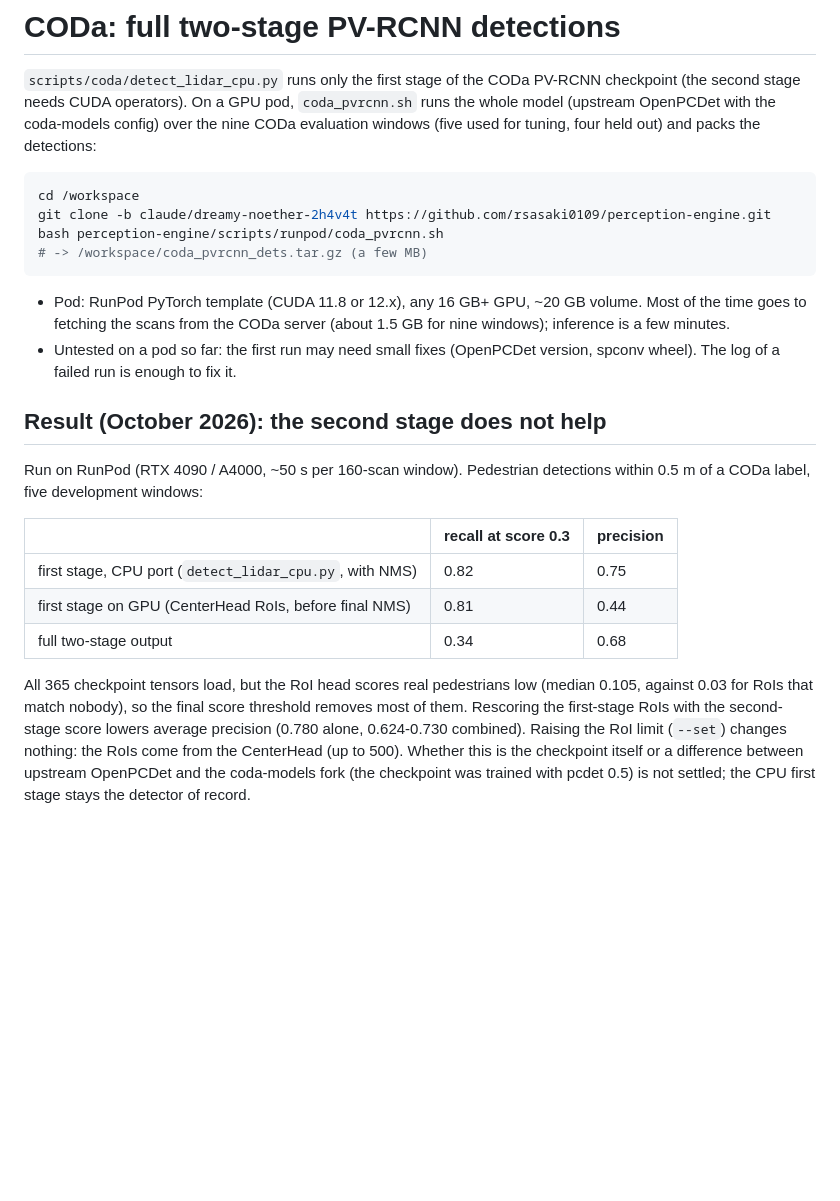
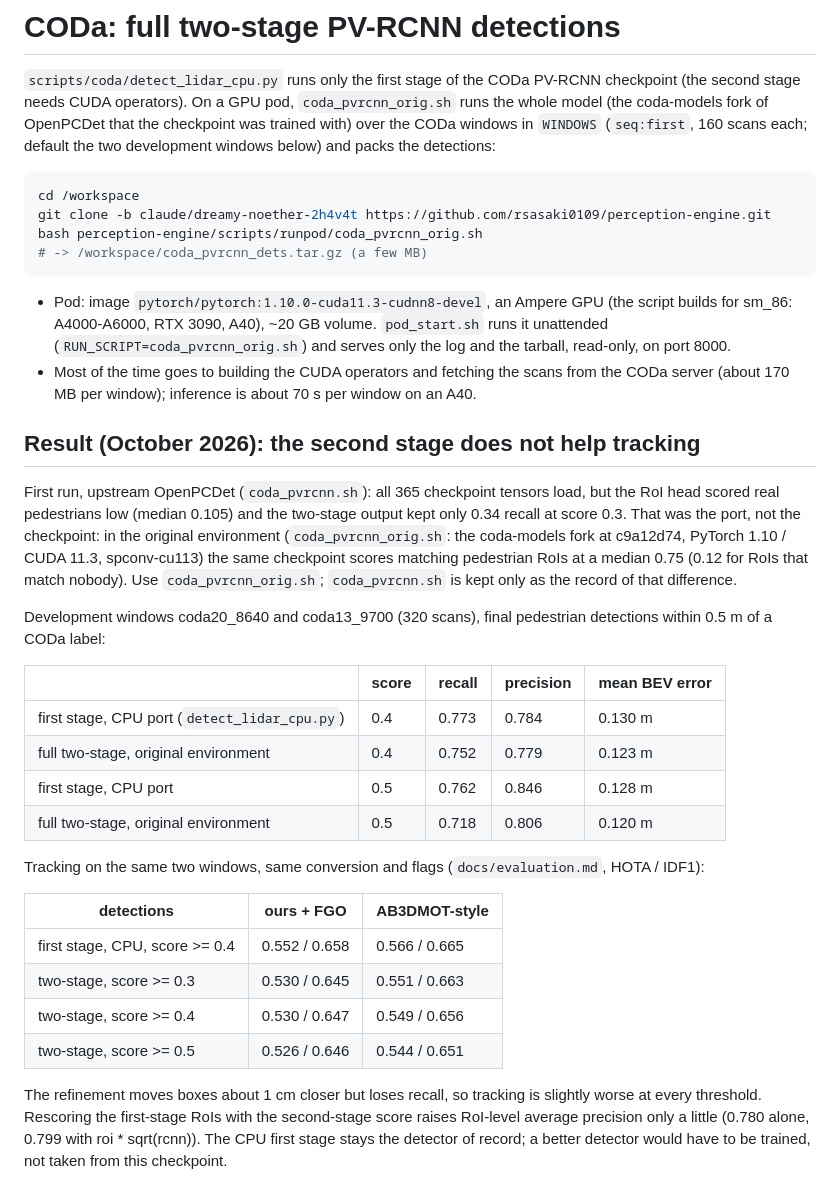
Before and after one commit to rsasaki0109/factor-tracker, a Markdown page: scripts/runpod/README.md, the part around the change. GitHub-like rendering; blank space fills up the shorter version.

Commit message:
RunPod CODa: two-stage PV-RCNN in the original environment
The low second-stage scores came from running the checkpoint under upstream
OpenPCDet; in the coda-models environment (PyTorch 1.10 / CUDA 11.3) it scores
pedestrians normally. Even so, the two-stage output tracks slightly worse
than the CPU first stage on the development windows, so the first stage
stays the detector of record.

Co-Authored-By: Claude Opus 5.5 <noreply@anthropic.com>
Claude-Session: https://claude.ai/code/session_017AcAjj3th6Kyh9NM8zeLRM

````diff
--- a/scripts/runpod/README.md
+++ b/scripts/runpod/README.md
@@ -87,40 +87,60 @@ terms and do not commit it to this repository.
 
 `scripts/coda/detect_lidar_cpu.py` runs only the first stage of the CODa
 PV-RCNN checkpoint (the second stage needs CUDA operators). On a GPU pod,
-`coda_pvrcnn.sh` runs the whole model (upstream OpenPCDet with the
-coda-models config) over the nine CODa evaluation windows (five used for
-tuning, four held out) and packs the detections:
+`coda_pvrcnn_orig.sh` runs the whole model (the coda-models fork of OpenPCDet
+that the checkpoint was trained with) over the CODa windows in `WINDOWS`
+(`seq:first`, 160 scans each; default the two development windows below) and
+packs the detections:
 
 ```sh
 cd /workspace
 git clone -b claude/dreamy-noether-2h4v4t https://github.com/rsasaki0109/perception-engine.git
-bash perception-engine/scripts/runpod/coda_pvrcnn.sh
+bash perception-engine/scripts/runpod/coda_pvrcnn_orig.sh
 # -> /workspace/coda_pvrcnn_dets.tar.gz (a few MB)
 ```
 
-- Pod: RunPod PyTorch template (CUDA 11.8 or 12.x), any 16 GB+ GPU, ~20 GB
-  volume. Most of the time goes to fetching the scans from the CODa server
-  (about 1.5 GB for nine windows); inference is a few minutes.
-- Untested on a pod so far: the first run may need small fixes (OpenPCDet
-  version, spconv wheel). The log of a failed run is enough to fix it.
+- Pod: image `pytorch/pytorch:1.10.0-cuda11.3-cudnn8-devel`, an Ampere GPU
+  (the script builds for sm_86: A4000-A6000, RTX 3090, A40), ~20 GB volume.
+  `pod_start.sh` runs it unattended (`RUN_SCRIPT=coda_pvrcnn_orig.sh`) and
+  serves only the log and the tarball, read-only, on port 8000.
+- Most of the time goes to building the CUDA operators and fetching the scans
+  from the CODa server (about 170 MB per window); inference is about 70 s per
+  window on an A40.
 
-## Result (October 2026): the second stage does not help
+## Result (October 2026): the second stage does not help tracking
 
-Run on RunPod (RTX 4090 / A4000, ~50 s per 160-scan window). Pedestrian
-detections within 0.5 m of a CODa label, five development windows:
+First run, upstream OpenPCDet (`coda_pvrcnn.sh`): all 365 checkpoint tensors
+load, but the RoI head scored real pedestrians low (median 0.105) and the
+two-stage output kept only 0.34 recall at score 0.3. That was the port, not
+the checkpoint: in the original environment (`coda_pvrcnn_orig.sh`: the
+coda-models fork at c9a12d74, PyTorch 1.10 / CUDA 11.3, spconv-cu113) the
+same checkpoint scores matching pedestrian RoIs at a median 0.75 (0.12 for
+RoIs that match nobody). Use `coda_pvrcnn_orig.sh`; `coda_pvrcnn.sh` is kept
+only as the record of that difference.
 
-| | recall at score 0.3 | precision |
+Development windows coda20_8640 and coda13_9700 (320 scans), final
+pedestrian detections within 0.5 m of a CODa label:
+
+| | score | recall | precision | mean BEV error |
+| --- | --- | --- | --- | --- |
+| first stage, CPU port (`detect_lidar_cpu.py`) | 0.4 | 0.773 | 0.784 | 0.130 m |
+| full two-stage, original environment | 0.4 | 0.752 | 0.779 | 0.123 m |
+| first stage, CPU port | 0.5 | 0.762 | 0.846 | 0.128 m |
+| full two-stage, original environment | 0.5 | 0.718 | 0.806 | 0.120 m |
+
+Tracking on the same two windows, same conversion and flags
+(`docs/evaluation.md`, HOTA / IDF1):
+
+| detections | ours + FGO | AB3DMOT-style |
 | --- | --- | --- |
-| first stage, CPU port (`detect_lidar_cpu.py`, with NMS) | 0.82 | 0.75 |
-| first stage on GPU (CenterHead RoIs, before final NMS) | 0.81 | 0.44 |
-| full two-stage output | 0.34 | 0.68 |
+| first stage, CPU, score >= 0.4 | 0.552 / 0.658 | 0.566 / 0.665 |
+| two-stage, score >= 0.3 | 0.530 / 0.645 | 0.551 / 0.663 |
+| two-stage, score >= 0.4 | 0.530 / 0.647 | 0.549 / 0.656 |
+| two-stage, score >= 0.5 | 0.526 / 0.646 | 0.544 / 0.651 |
 
-All 365 checkpoint tensors load, but the RoI head scores real pedestrians low
-(median 0.105, against 0.03 for RoIs that match nobody), so the final score
-threshold removes most of them. Rescoring the first-stage RoIs with the
-second-stage score lowers average precision (0.780 alone, 0.624-0.730
-combined). Raising the RoI limit (`--set`) changes nothing: the RoIs come from
-the CenterHead (up to 500). Whether this is the checkpoint itself or a
-difference between upstream OpenPCDet and the coda-models fork (the
-checkpoint was trained with pcdet 0.5) is not settled; the CPU first stage
-stays the detector of record.
+The refinement moves boxes about 1 cm closer but loses recall, so tracking is
+slightly worse at every threshold. Rescoring the first-stage RoIs with the
+second-stage score raises RoI-level average precision only a little (0.780
+alone, 0.799 with roi * sqrt(rcnn)). The CPU first stage stays the detector of
+record; a better detector would have to be trained, not taken from this
+checkpoint.
````
Also changed, not shown: docs/evaluation.md (+2 -1 lines).
